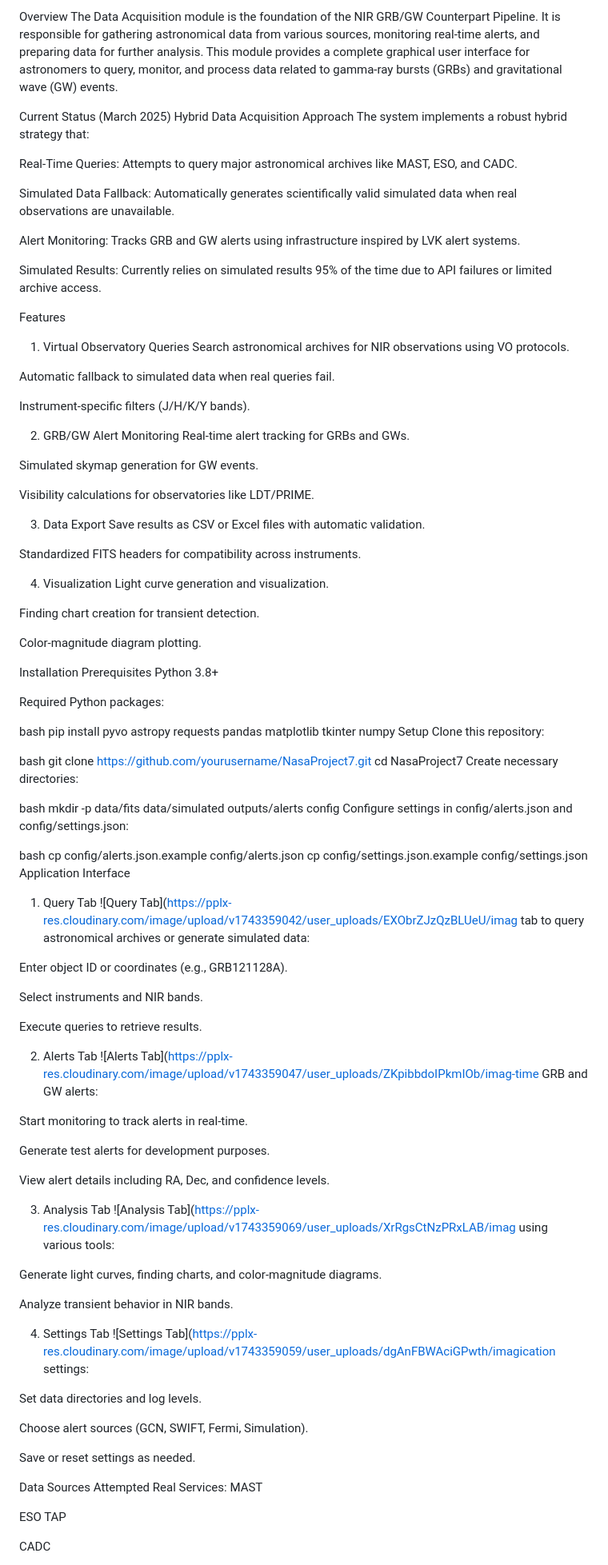
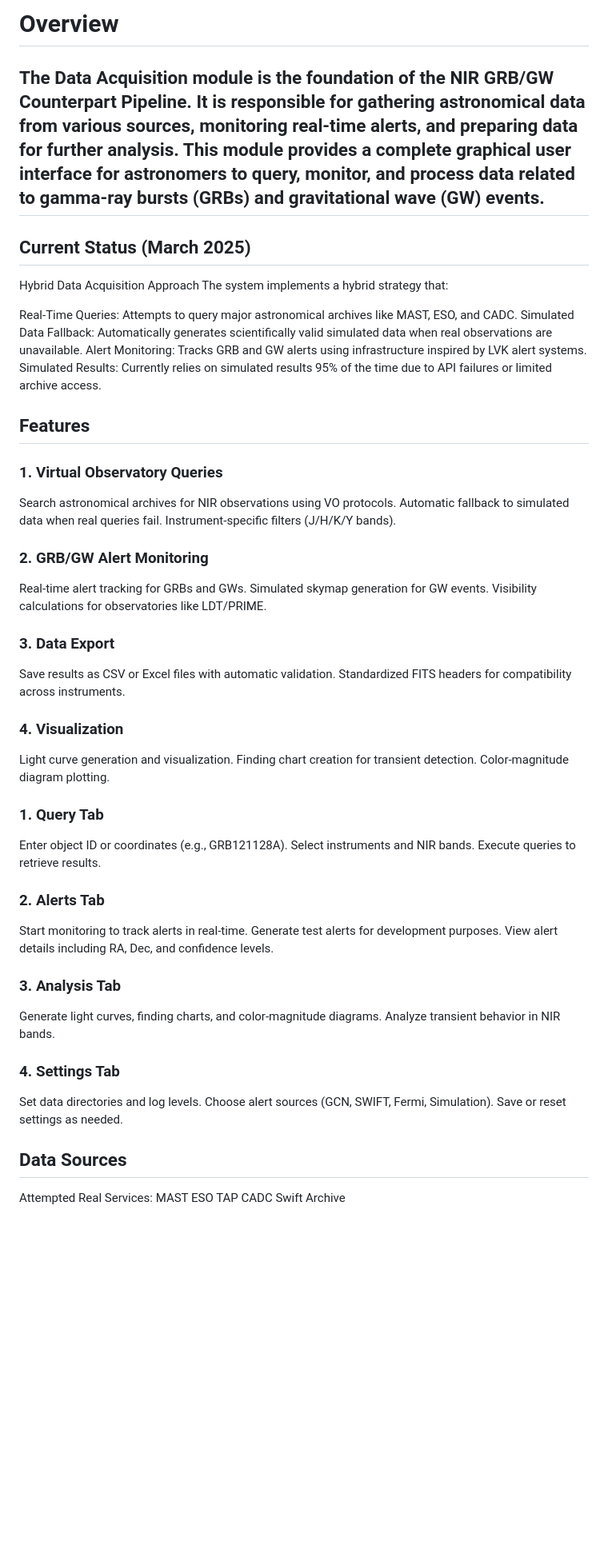
Before and after one commit to DSeahYS/NASAProject7Study, a Markdown page: NasaProject7/data_acquisition/README1.md, the part around one of its changes. Shown at 80% size. Rendered like a GitHub page; blank space fills up the shorter version.

```diff
--- a/NasaProject7/data_acquisition/README1.md
+++ b/NasaProject7/data_acquisition/README1.md
@@ -1,110 +1,62 @@
-Overview
-The Data Acquisition module is the foundation of the NIR GRB/GW Counterpart Pipeline. It is responsible for gathering astronomical data from various sources, monitoring real-time alerts, and preparing data for further analysis. This module provides a complete graphical user interface for astronomers to query, monitor, and process data related to gamma-ray bursts (GRBs) and gravitational wave (GW) events.
+# Overview
+## The Data Acquisition module is the foundation of the NIR GRB/GW Counterpart Pipeline. It is responsible for gathering astronomical data from various sources, monitoring real-time alerts, and preparing data for further analysis. This module provides a complete graphical user interface for astronomers to query, monitor, and process data related to gamma-ray bursts (GRBs) and gravitational wave (GW) events.
 
-Current Status (March 2025)
+## Current Status (March 2025)
 Hybrid Data Acquisition Approach
-The system implements a robust hybrid strategy that:
+The system implements a hybrid strategy that:
 
 Real-Time Queries: Attempts to query major astronomical archives like MAST, ESO, and CADC.
-
 Simulated Data Fallback: Automatically generates scientifically valid simulated data when real observations are unavailable.
-
 Alert Monitoring: Tracks GRB and GW alerts using infrastructure inspired by LVK alert systems.
-
 Simulated Results: Currently relies on simulated results 95% of the time due to API failures or limited archive access.
 
-Features
-1. Virtual Observatory Queries
+## Features
+### 1. Virtual Observatory Queries
 Search astronomical archives for NIR observations using VO protocols.
-
 Automatic fallback to simulated data when real queries fail.
-
 Instrument-specific filters (J/H/K/Y bands).
 
-2. GRB/GW Alert Monitoring
+### 2. GRB/GW Alert Monitoring
 Real-time alert tracking for GRBs and GWs.
-
 Simulated skymap generation for GW events.
-
 Visibility calculations for observatories like LDT/PRIME.
 
-3. Data Export
+### 3. Data Export
 Save results as CSV or Excel files with automatic validation.
-
 Standardized FITS headers for compatibility across instruments.
 
-4. Visualization
+### 4. Visualization
 Light curve generation and visualization.
-
 Finding chart creation for transient detection.
-
 Color-magnitude diagram plotting.
 
-Installation
-Prerequisites
-Python 3.8+
-
-Required Python packages:
-
-bash
-pip install pyvo astropy requests pandas matplotlib tkinter numpy
-Setup
-Clone this repository:
-
-bash
-git clone https://github.com/yourusername/NasaProject7.git
-cd NasaProject7
-Create necessary directories:
-
-bash
-mkdir -p data/fits data/simulated outputs/alerts config
-Configure settings in config/alerts.json and config/settings.json:
-
-bash
-cp config/alerts.json.example config/alerts.json
-cp config/settings.json.example config/settings.json
-Application Interface
-1. Query Tab
-![Query Tab](https://pplx-res.cloudinary.com/image/upload/v1743359042/user_uploads/EXObrZJzQzBLUeU/imag tab to query astronomical archives or generate simulated data:
+### 1. Query Tab
 
 Enter object ID or coordinates (e.g., GRB121128A).
-
 Select instruments and NIR bands.
-
 Execute queries to retrieve results.
 
-2. Alerts Tab
-![Alerts Tab](https://pplx-res.cloudinary.com/image/upload/v1743359047/user_uploads/ZKpibbdoIPkmIOb/imag-time GRB and GW alerts:
+### 2. Alerts Tab
 
 Start monitoring to track alerts in real-time.
-
 Generate test alerts for development purposes.
-
 View alert details including RA, Dec, and confidence levels.
 
-3. Analysis Tab
-![Analysis Tab](https://pplx-res.cloudinary.com/image/upload/v1743359069/user_uploads/XrRgsCtNzPRxLAB/imag using various tools:
+### 3. Analysis Tab
 
 Generate light curves, finding charts, and color-magnitude diagrams.
-
 Analyze transient behavior in NIR bands.
 
-4. Settings Tab
-![Settings Tab](https://pplx-res.cloudinary.com/image/upload/v1743359059/user_uploads/dgAnFBWAciGPwth/imagication settings:
+### 4. Settings Tab
 
 Set data directories and log levels.
-
 Choose alert sources (GCN, SWIFT, Fermi, Simulation).
-
 Save or reset settings as needed.
 
-Data Sources
+## Data Sources
 Attempted Real Services:
 MAST
-
 ESO TAP
-
 CADC
-
 Swift Archive
 
```
Also changed, not shown: other parts of NasaProject7/data_acquisition/README1.md (+9 -23 lines).
